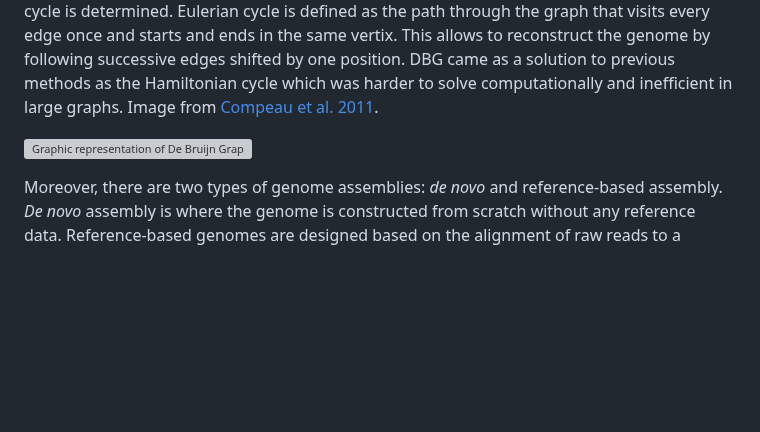
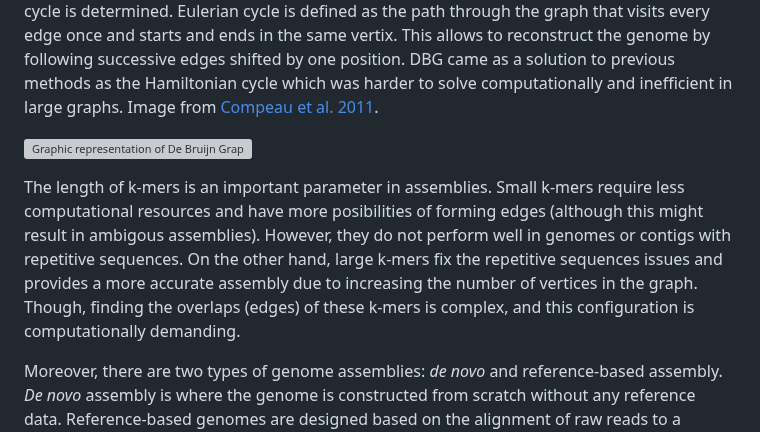
Before and after one commit to dorinrojas/metagenomics_workshop, a Markdown page: docs/Class_2/Class2_2.md, the part around the change. Drawn GitHub-style; blank space fills up the shorter version; grey boxes are pictures that could not be loaded.

Commit message:
Updating

```diff
--- a/docs/Class_2/Class2_2.md
+++ b/docs/Class_2/Class2_2.md
@@ -16,6 +16,8 @@ De Bruijn Graph or k-mer method is more complex. In this scheme, reads are first
 
 ![Graphic representation of De Bruijn Graph scheme](DBG.jpg)
 
+The length of k-mers is an important parameter in assemblies. Small k-mers require less computational resources and have more posibilities of forming edges (although this might result in ambigous assemblies). However, they do not perform well in genomes or contigs with repetitive sequences. On the other hand, large k-mers fix the repetitive sequences issues and provides a more accurate assembly due to increasing the number of vertices in the graph. Though, finding the overlaps (edges) of these k-mers is complex, and this configuration is computationally demanding.
+
 Moreover, there are two types of genome assemblies: *de novo* and reference-based assembly. *De novo* assembly is where the genome is constructed from scratch without any reference data. Reference-based genomes are designed based on the alignment of raw reads to a genomic reference (e.g. a complete genome of a closely related specie). This later type is computationally simpler, easier, and quicker. However, considering the nature of the metagenomic data, it is unfeasible.
 
 Specifically for shotgun metagenomic assembly, there are two main approaches: individual assembly or by co-assembly. The individual assembly approach assembles all reads of a particular sample, while in co-assemblies reads from all samples (or a group) are used. Co-assemblies favors the assembly of genes with low abundance in individual samples; however, it mixes diversity of closely related strain which might induce biases depending on the research aim. In addition, co-assemblies require considerably more computational resources than individual assemblies.
```
